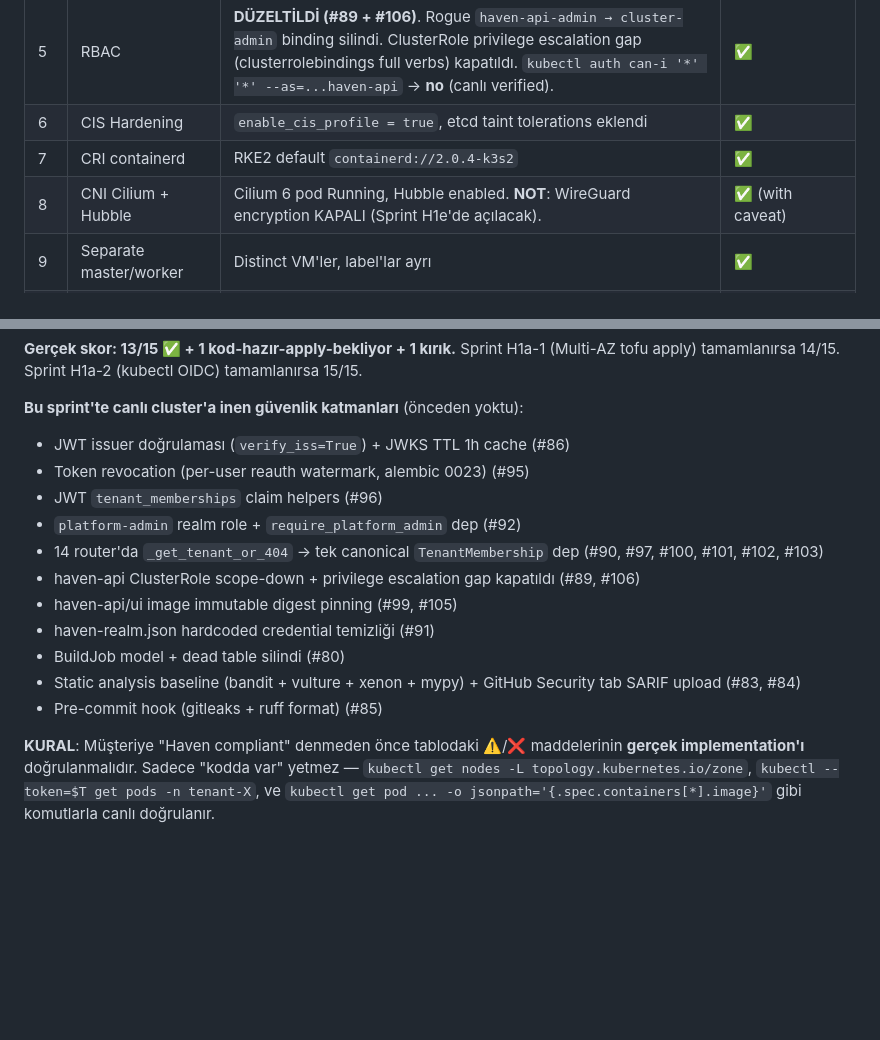
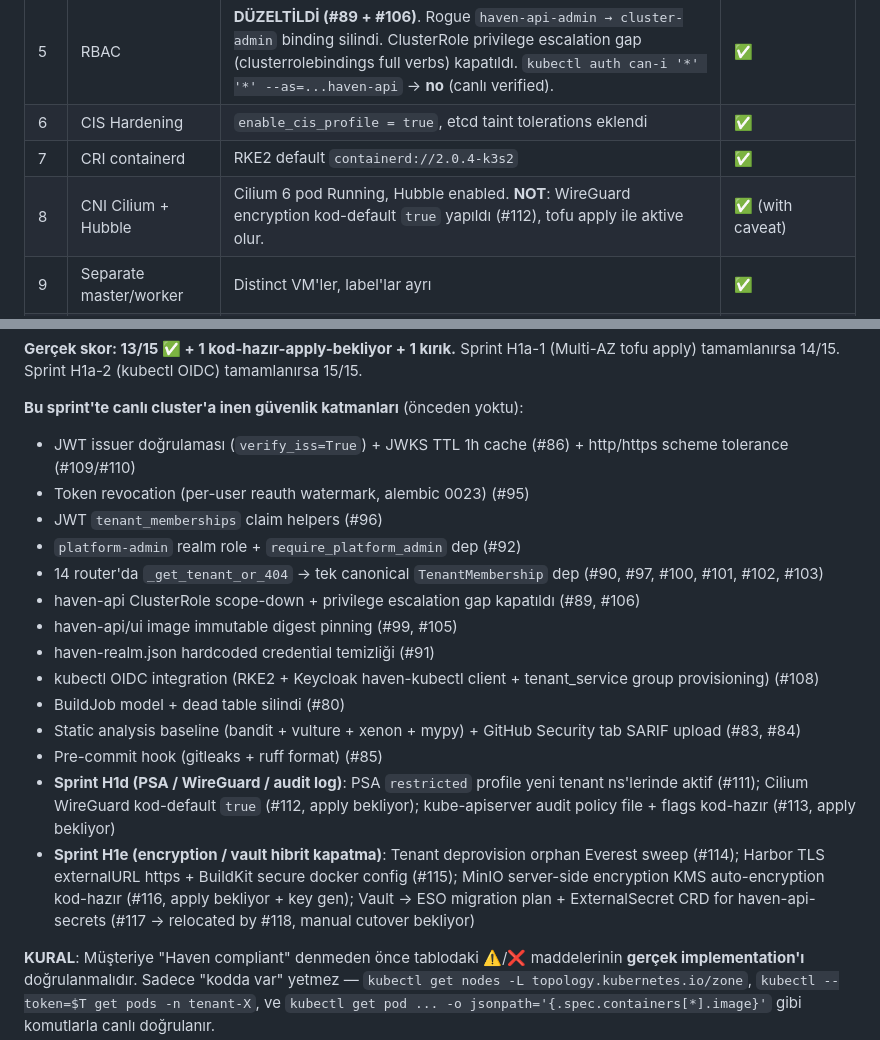
Before and after one commit to NimbusProTch/InfraForge-Haven, a Markdown page: CLAUDE.md, 2 parts joined by grey strips. GitHub-like rendering; blank space fills up the shorter version.

Commit message:
docs(claude.md): add H1d/H1e security layers + ESO relocate note
Updates the "Bu sprint'te canlı cluster'a inen güvenlik katmanları" list to
reflect what merged tonight, in chronological order:

- #109/#110: JWT issuer http/https scheme tolerance (regression fix)
- #108: kubectl OIDC integration (RKE2 + Keycloak haven-kubectl client +
  tenant_service group provisioning)
- Sprint H1d (PSA / WireGuard / audit log):
  - #111: PSA `restricted` profile on new tenant namespaces
  - #112: Cilium WireGuard kod-default `true` (apply pending)
  - #113: kube-apiserver audit policy file + flags kod-hazır (apply pending)
- Sprint H1e (encryption / vault hibrit kapatma):
  - #114: Tenant deprovision orphan Everest sweep
  - #115: Harbor TLS externalURL https + BuildKit secure docker config
  - #116: MinIO server-side encryption KMS auto-encryption (apply pending)
  - #117 → #118: Vault → ESO migration plan + ExternalSecret CRD relocated
    out of ArgoCD-tracked path (manual cutover bekliyor)

Also updates the Cilium row in the compliance table to note WireGuard is
now kod-default true rather than KAPALI.

No code changes — pure documentation. Score still 13/15 because the two
remaining items (Multi-AZ apply, kubectl OIDC end-to-end live verification)
need operator action.

Co-Authored-By: Claude Opus 4.6 (1M context) <noreply@anthropic.com>

```diff
--- a/CLAUDE.md
+++ b/CLAUDE.md
@@ -181,7 +181,7 @@ haven-platform/
 | 5 | RBAC | **DÜZELTİLDİ (#89 + #106)**. Rogue `haven-api-admin → cluster-admin` binding silindi. ClusterRole privilege escalation gap (clusterrolebindings full verbs) kapatıldı. `kubectl auth can-i '*' '*' --as=...haven-api` → **no** (canlı verified). | ✅ |
 | 6 | CIS Hardening | `enable_cis_profile = true`, etcd taint tolerations eklendi | ✅ |
 | 7 | CRI containerd | RKE2 default `containerd://2.0.4-k3s2` | ✅ |
-| 8 | CNI Cilium + Hubble | Cilium 6 pod Running, Hubble enabled. **NOT**: WireGuard encryption KAPALI (Sprint H1e'de açılacak). | ✅ (with caveat) |
+| 8 | CNI Cilium + Hubble | Cilium 6 pod Running, Hubble enabled. **NOT**: WireGuard encryption kod-default `true` yapıldı (#112), tofu apply ile aktive olur. | ✅ (with caveat) |
 | 9 | Separate master/worker | Distinct VM'ler, label'lar ayrı | ✅ |
 | 10 | RWX Storage Longhorn | Default storage class, PVC'ler bağlı, RWX destek | ✅ |
 | 11 | Auto-scaling HPA | metrics-server çalışıyor, HPA test edildi | ✅ |
@@ -193,7 +193,7 @@ haven-platform/
 **Gerçek skor: 13/15 ✅ + 1 kod-hazır-apply-bekliyor + 1 kırık.** Sprint H1a-1 (Multi-AZ tofu apply) tamamlanırsa 14/15. Sprint H1a-2 (kubectl OIDC) tamamlanırsa 15/15.
 
 **Bu sprint'te canlı cluster'a inen güvenlik katmanları** (önceden yoktu):
-- JWT issuer doğrulaması (`verify_iss=True`) + JWKS TTL 1h cache (#86)
+- JWT issuer doğrulaması (`verify_iss=True`) + JWKS TTL 1h cache (#86) + http/https scheme tolerance (#109/#110)
 - Token revocation (per-user reauth watermark, alembic 0023) (#95)
 - JWT `tenant_memberships` claim helpers (#96)
 - `platform-admin` realm role + `require_platform_admin` dep (#92)
@@ -201,9 +201,12 @@ haven-platform/
 - haven-api ClusterRole scope-down + privilege escalation gap kapatıldı (#89, #106)
 - haven-api/ui image immutable digest pinning (#99, #105)
 - haven-realm.json hardcoded credential temizliği (#91)
+- kubectl OIDC integration (RKE2 + Keycloak haven-kubectl client + tenant_service group provisioning) (#108)
 - BuildJob model + dead table silindi (#80)
 - Static analysis baseline (bandit + vulture + xenon + mypy) + GitHub Security tab SARIF upload (#83, #84)
 - Pre-commit hook (gitleaks + ruff format) (#85)
+- **Sprint H1d (PSA / WireGuard / audit log)**: PSA `restricted` profile yeni tenant ns'lerinde aktif (#111); Cilium WireGuard kod-default `true` (#112, apply bekliyor); kube-apiserver audit policy file + flags kod-hazır (#113, apply bekliyor)
+- **Sprint H1e (encryption / vault hibrit kapatma)**: Tenant deprovision orphan Everest sweep (#114); Harbor TLS externalURL https + BuildKit secure docker config (#115); MinIO server-side encryption KMS auto-encryption kod-hazır (#116, apply bekliyor + key gen); Vault → ESO migration plan + ExternalSecret CRD for haven-api-secrets (#117 → relocated by #118, manual cutover bekliyor)
 
 **KURAL**: Müşteriye "Haven compliant" denmeden önce tablodaki ⚠️/❌ maddelerinin **gerçek implementation'ı** doğrulanmalıdır. Sadece "kodda var" yetmez — `kubectl get nodes -L topology.kubernetes.io/zone`, `kubectl --token=$T get pods -n tenant-X`, ve `kubectl get pod ... -o jsonpath='{.spec.containers[*].image}'` gibi komutlarla canlı doğrulanır.
 
```
